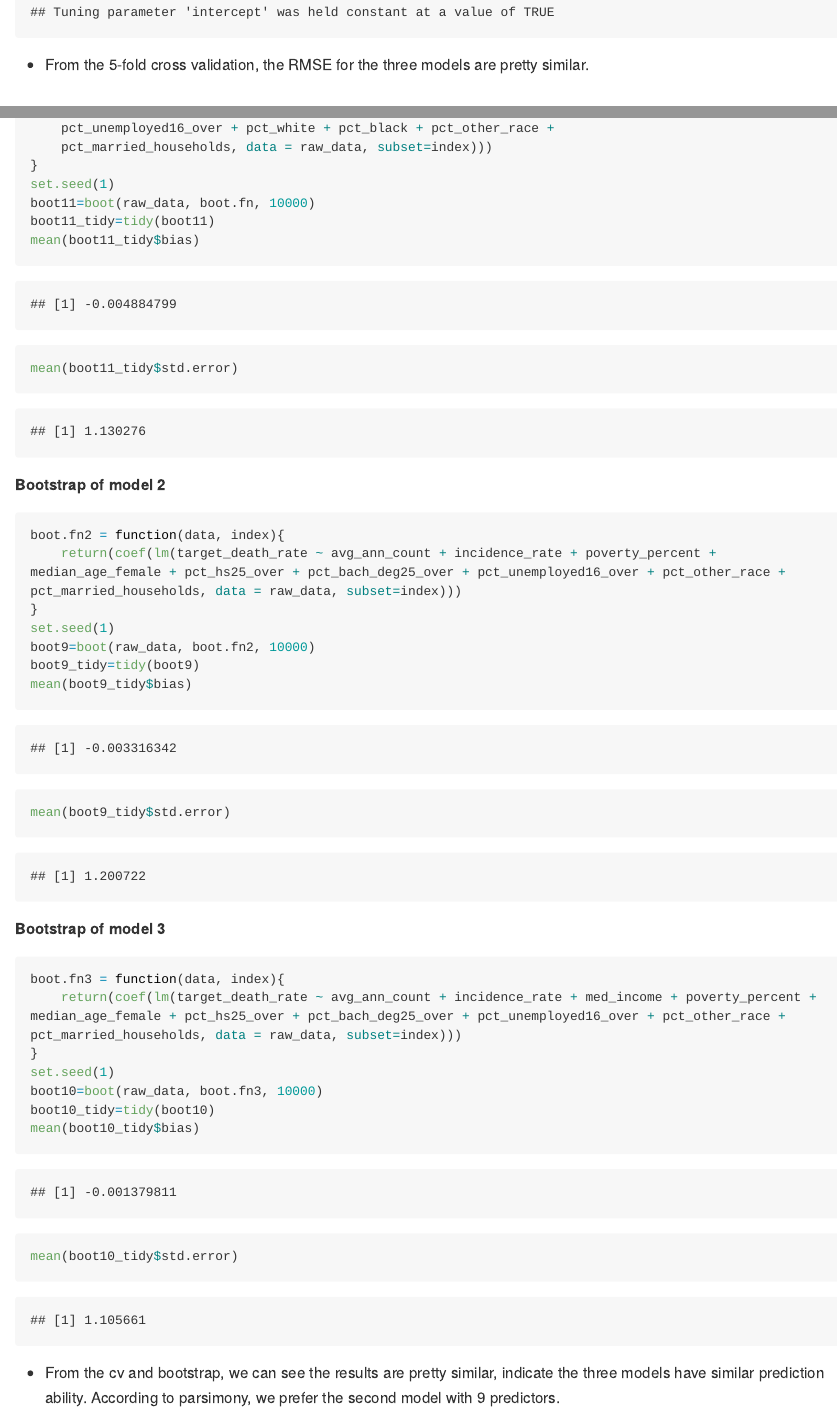
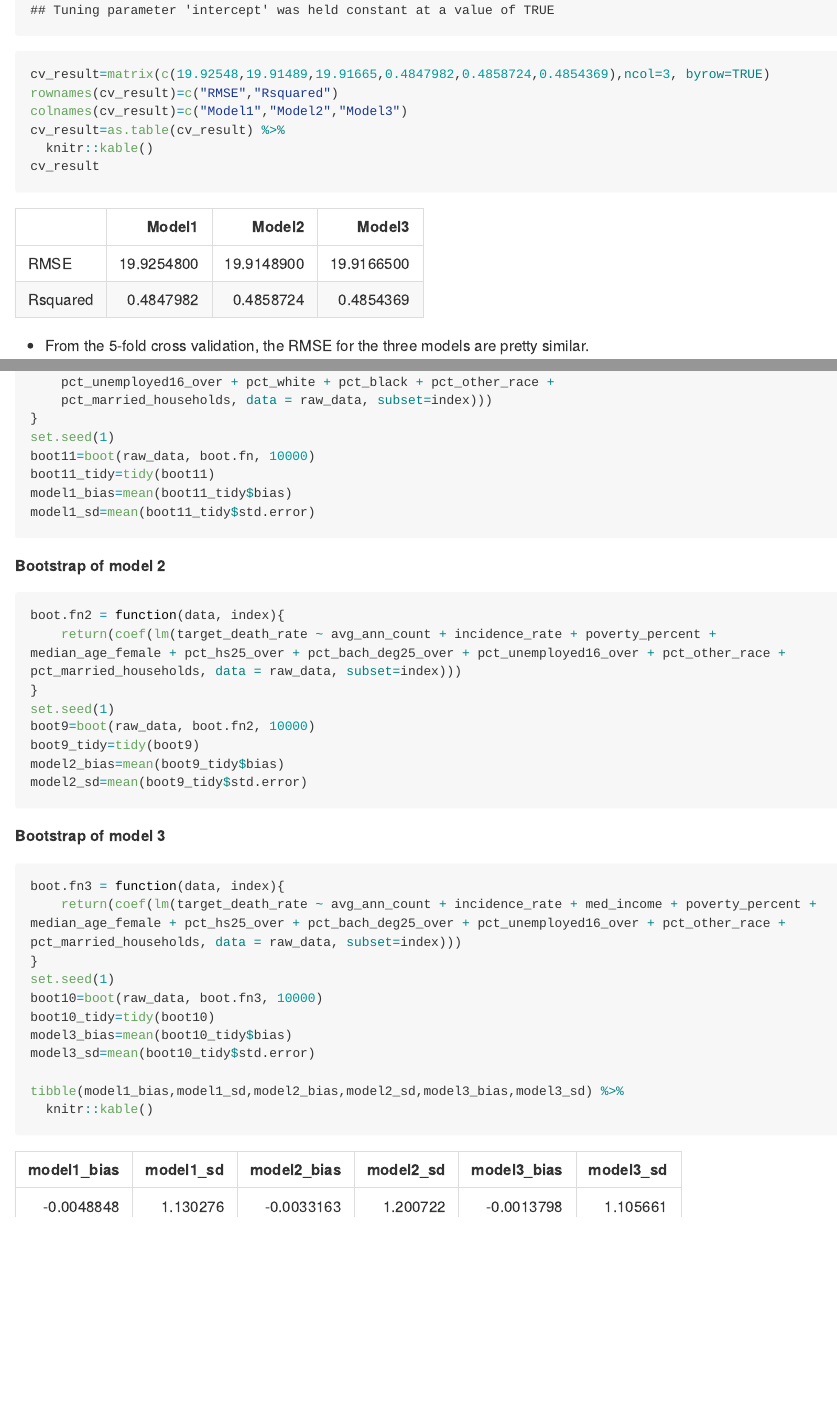
Before and after one commit to jackyan0320/p8130_group_project, an R Markdown document (Diagnosis.Rmd): the page in a window 1100 px wide, from 16040 px down, and a second part further down, joined at a grey line. The pictures show the output file Diagnosis.md that the author committed with the source, drawn offline in the style of GitHub; long lines of code are wrapped.

Commit message:
add some tables

````diff
--- a/Diagnosis.Rmd
+++ b/Diagnosis.Rmd
@@ -329,6 +333,12 @@ model_caret3 = train(target_death_rate ~ avg_ann_count + incidence_rate + med_in
                    na.action=na.pass)
 model_caret3
 
+cv_result=matrix(c(19.92548,19.91489,19.91665,0.4847982,0.4858724,0.4854369),ncol=3, byrow=TRUE)
+rownames(cv_result)=c("RMSE","Rsquared")
+colnames(cv_result)=c("Model1","Model2","Model3")
+cv_result=as.table(cv_result) %>%
+  knitr::kable()
+cv_result
 ```
 
 * From the 5-fold cross validation, the RMSE for the three models are pretty similar.
@@ -346,8 +356,8 @@ boot.fn = function(data, index){
 set.seed(1)
 boot11=boot(raw_data, boot.fn, 10000)
 boot11_tidy=tidy(boot11)
-mean(boot11_tidy$bias)
-mean(boot11_tidy$std.error)
+model1_bias=mean(boot11_tidy$bias)
+model1_sd=mean(boot11_tidy$std.error)
 ```
 
 **Bootstrap of model 2**
@@ -358,8 +368,8 @@ boot.fn2 = function(data, index){
 set.seed(1)
 boot9=boot(raw_data, boot.fn2, 10000)
 boot9_tidy=tidy(boot9)
-mean(boot9_tidy$bias)
-mean(boot9_tidy$std.error)
+model2_bias=mean(boot9_tidy$bias)
+model2_sd=mean(boot9_tidy$std.error)
 ```
 
 **Bootstrap of model 3**
@@ -370,7 +380,9 @@ boot.fn3 = function(data, index){
 set.seed(1)
 boot10=boot(raw_data, boot.fn3, 10000)
 boot10_tidy=tidy(boot10)
-mean(boot10_tidy$bias)
-mean(boot10_tidy$std.error)
+model3_bias=mean(boot10_tidy$bias)
+model3_sd=mean(boot10_tidy$std.error)
+
+tibble(model1_bias,model1_sd,model2_bias,model2_sd,model3_bias,model3_sd) %>%
+  knitr::kable()
 ```
-* From the cv and bootstrap, we can see the results are pretty similar, indicate the three models have similar prediction ability. According to parsimony, we prefer the second model with 9 predictors.
````
Also changed, not shown: Diagnosis.md, Diagnosis.Rmd (4 more changed lines).
